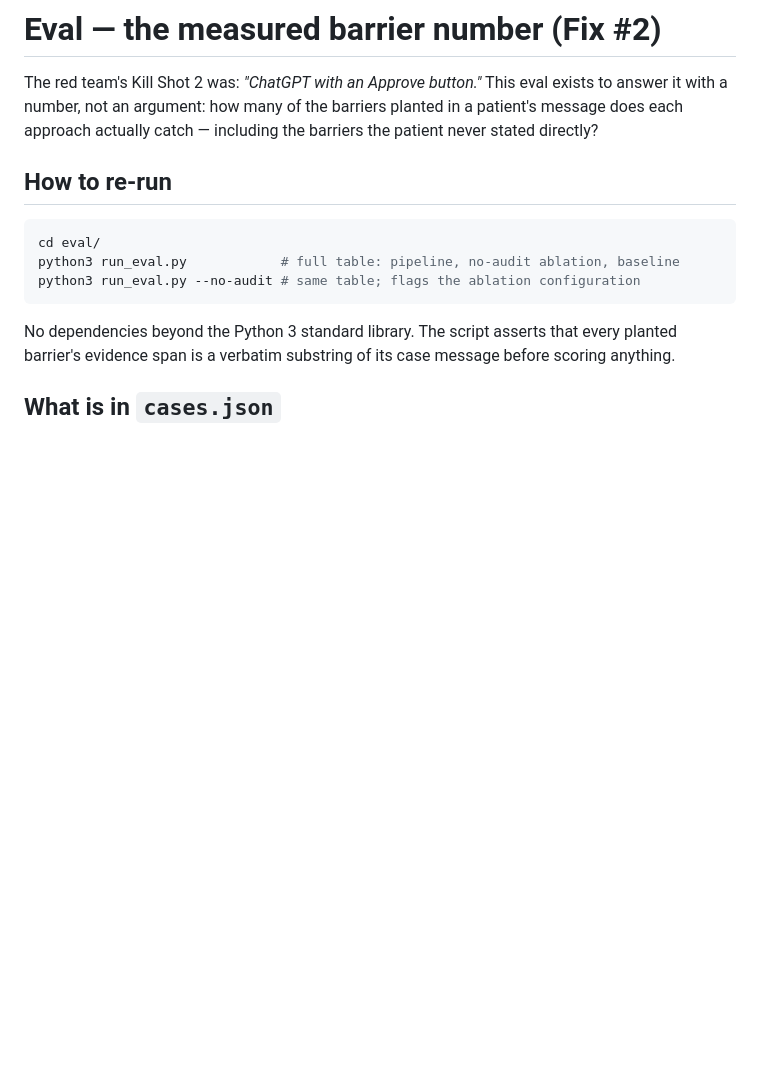
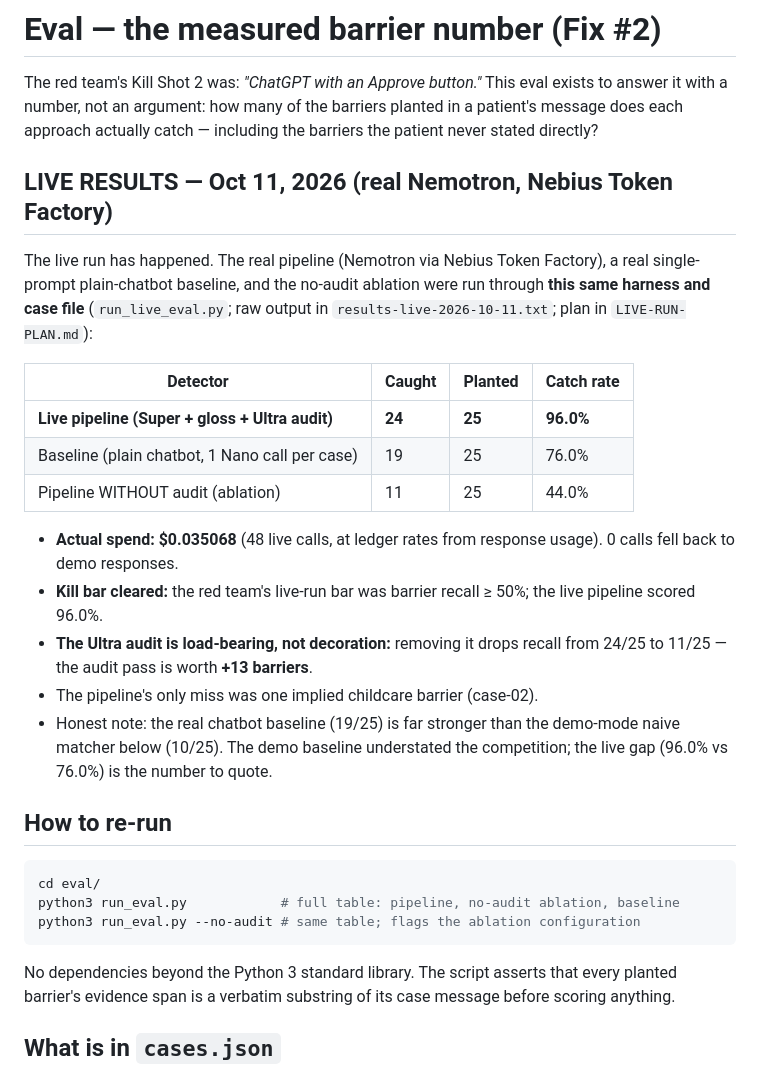
Before and after one commit to jlhpacheco/nebius-global-ai-hackathon, a Markdown page: eval/README-eval.md, the part around one of its changes. GitHub-like rendering; blank space fills up the shorter version.

```diff
--- a/eval/README-eval.md
+++ b/eval/README-eval.md
@@ -5,6 +5,34 @@ This eval exists to answer it with a number, not an argument: how many
 of the barriers planted in a patient's message does each approach
 actually catch — including the barriers the patient never stated
 directly?
+
+## LIVE RESULTS — Oct 11, 2026 (real Nemotron, Nebius Token Factory)
+
+The live run has happened. The real pipeline (Nemotron via Nebius
+Token Factory), a real single-prompt plain-chatbot baseline, and the
+no-audit ablation were run through **this same harness and case
+file** (`run_live_eval.py`; raw output in
+`results-live-2026-10-11.txt`; plan in `LIVE-RUN-PLAN.md`):
+
+| Detector | Caught | Planted | Catch rate |
+|---|---|---|---|
+| **Live pipeline (Super + gloss + Ultra audit)** | **24** | **25** | **96.0%** |
+| Baseline (plain chatbot, 1 Nano call per case) | 19 | 25 | 76.0% |
+| Pipeline WITHOUT audit (ablation) | 11 | 25 | 44.0% |
+
+- **Actual spend: $0.035068** (48 live calls, at ledger rates from
+  response usage). 0 calls fell back to demo responses.
+- **Kill bar cleared:** the red team's live-run bar was barrier
+  recall ≥ 50%; the live pipeline scored 96.0%.
+- **The Ultra audit is load-bearing, not decoration:** removing it
+  drops recall from 24/25 to 11/25 — the audit pass is worth
+  **+13 barriers**.
+- The pipeline's only miss was one implied childcare barrier
+  (case-02).
+- Honest note: the real chatbot baseline (19/25) is far stronger
+  than the demo-mode naive matcher below (10/25). The demo baseline
+  understated the competition; the live gap (96.0% vs 76.0%) is the
+  number to quote.
 
 ## How to re-run
 
```
Also changed, not shown: other parts of eval/README-eval.md (+15 -4 lines).
